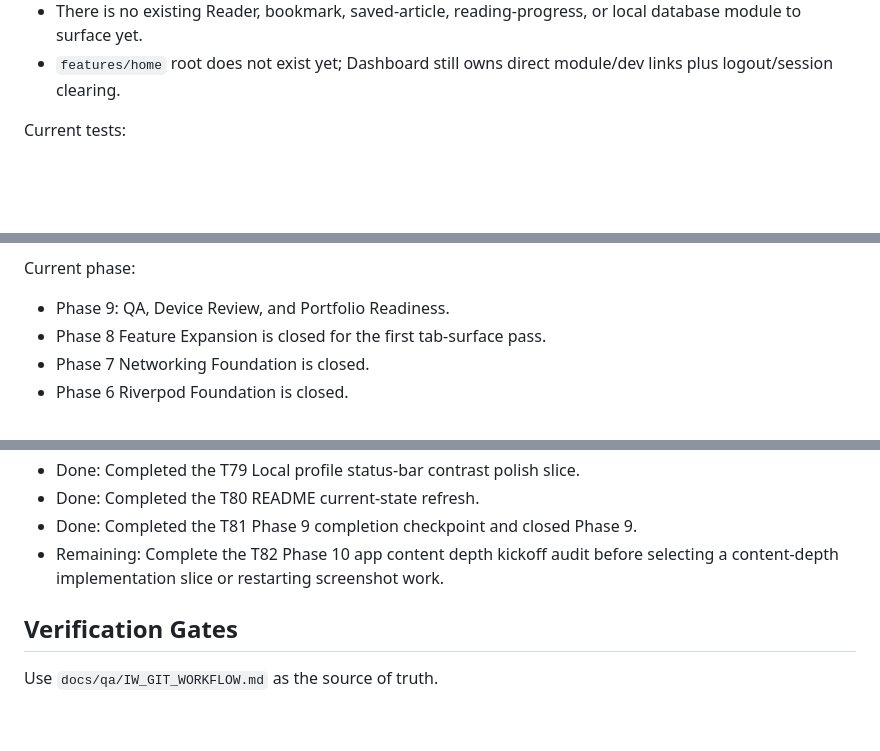
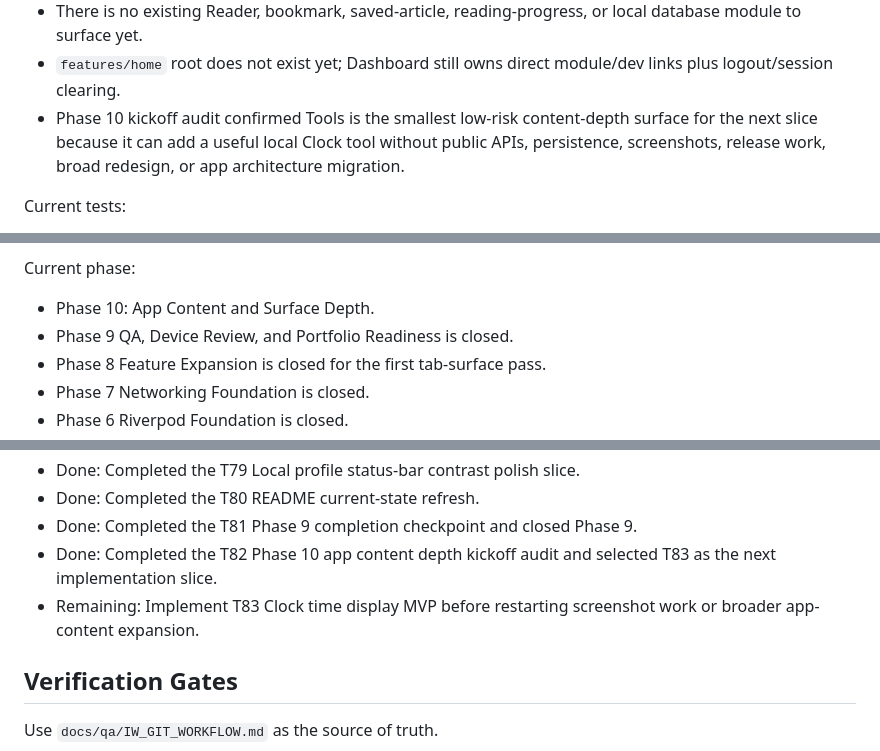
Before and after one commit to nqminh2417/InfinityWorld, a Markdown page: docs/TASKS.md, 3 parts joined by grey strips. Rendered like a GitHub page; blank space fills up the shorter version.

```diff
--- a/docs/TASKS.md
+++ b/docs/TASKS.md
@@ -56,6 +56,7 @@ Current architecture status:
 - Phase 9 QA/device readiness is complete; portfolio screenshots are deferred until the app has richer public-facing content.
 - There is no existing Reader, bookmark, saved-article, reading-progress, or local database module to surface yet.
 - `features/home` root does not exist yet; Dashboard still owns direct module/dev links plus logout/session clearing.
+- Phase 10 kickoff audit confirmed Tools is the smallest low-risk content-depth surface for the next slice because it can add a useful local Clock tool without public APIs, persistence, screenshots, release work, broad redesign, or app architecture migration.
 
 Current tests:
 
@@ -89,7 +90,8 @@ Current tests:
 
 Current phase:
 
-- Phase 9: QA, Device Review, and Portfolio Readiness.
+- Phase 10: App Content and Surface Depth.
+- Phase 9 QA, Device Review, and Portfolio Readiness is closed.
 - Phase 8 Feature Expansion is closed for the first tab-surface pass.
 - Phase 7 Networking Foundation is closed.
 - Phase 6 Riverpod Foundation is closed.
@@ -309,7 +332,8 @@ Exit criteria:
 - Done: Completed the T79 Local profile status-bar contrast polish slice.
 - Done: Completed the T80 README current-state refresh.
 - Done: Completed the T81 Phase 9 completion checkpoint and closed Phase 9.
-- Remaining: Complete the T82 Phase 10 app content depth kickoff audit before selecting a content-depth implementation slice or restarting screenshot work.
+- Done: Completed the T82 Phase 10 app content depth kickoff audit and selected T83 as the next implementation slice.
+- Remaining: Implement T83 Clock time display MVP before restarting screenshot work or broader app-content expansion.
 
 ## Verification Gates
 
```
Also changed, not shown: other parts of docs/TASKS.md (+34 -13 lines).
